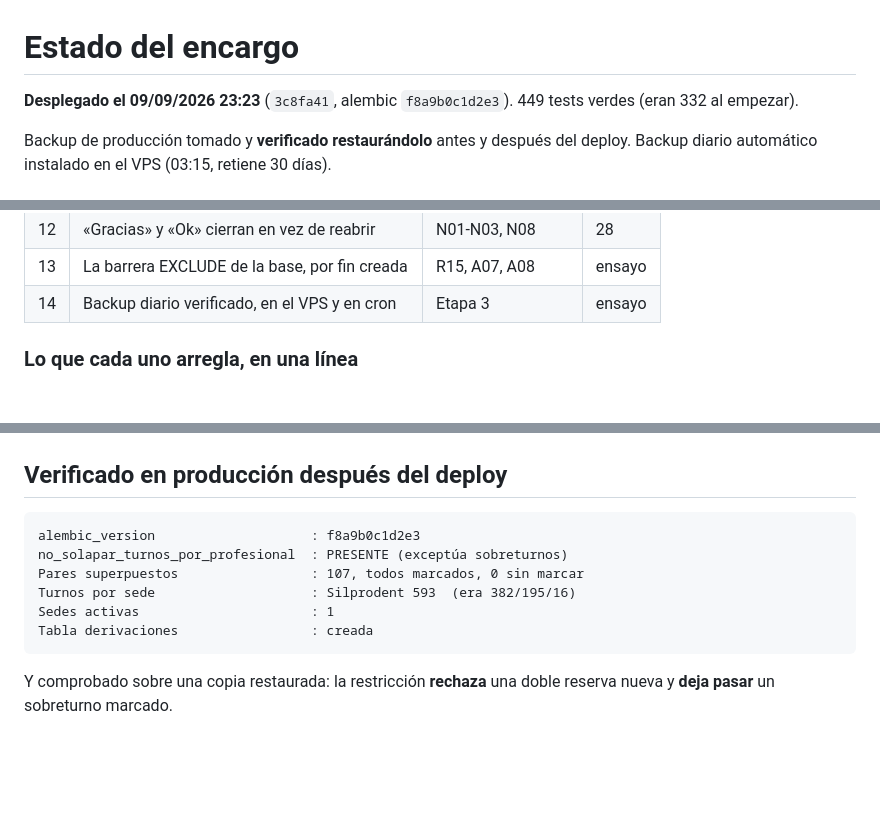
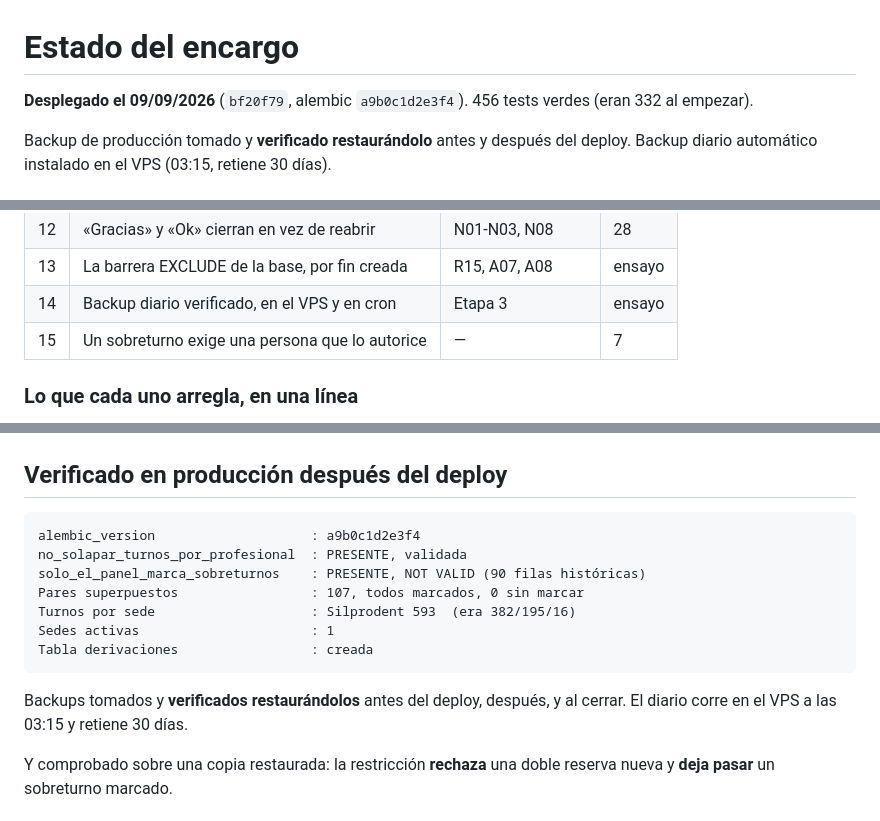
Before and after one commit to aiporvos/odontogravity, a Markdown page: docs/ENCARGO-estado.md, 3 parts joined by grey strips. Rendered like a GitHub page; blank space fills up the shorter version.

Commit message:
Estado: sobreturno con autorizacion desplegado y verificado
Co-Authored-By: Claude Opus 5 <noreply@anthropic.com>
Claude-Session: https://claude.ai/code/session_016A3gFuqWCHxzKf8CFRAqaM

````diff
--- a/docs/ENCARGO-estado.md
+++ b/docs/ENCARGO-estado.md
@@ -1,7 +1,7 @@
 # Estado del encargo
 
-**Desplegado el 09/09/2026 23:23** (`3c8fa41`, alembic `f8a9b0c1d2e3`).
-449 tests verdes (eran 332 al empezar).
+**Desplegado el 09/09/2026** (`bf20f79`, alembic `a9b0c1d2e3f4`).
+456 tests verdes (eran 332 al empezar).
 
 Backup de producción tomado y **verificado restaurándolo** antes y después del
 deploy. Backup diario automático instalado en el VPS (03:15, retiene 30 días).
@@ -24,6 +24,7 @@ deploy. Backup diario automático instalado en el VPS (03:15, retiene 30 días).
 | 12 | «Gracias» y «Ok» cierran en vez de reabrir | N01-N03, N08 | 28 |
 | 13 | La barrera EXCLUDE de la base, por fin creada | R15, A07, A08 | ensayo |
 | 14 | Backup diario verificado, en el VPS y en cron | Etapa 3 | ensayo |
+| 15 | Un sobreturno exige una persona que lo autorice | — | 7 |
 
 ### Lo que cada uno arregla, en una línea
 
@@ -66,13 +68,17 @@ Por indicación explícita, no se implementa lo que el plan pide de más:
 ## Verificado en producción después del deploy
 
 ```
-alembic_version                    : f8a9b0c1d2e3
-no_solapar_turnos_por_profesional  : PRESENTE (exceptúa sobreturnos)
+alembic_version                    : a9b0c1d2e3f4
+no_solapar_turnos_por_profesional  : PRESENTE, validada
+solo_el_panel_marca_sobreturnos    : PRESENTE, NOT VALID (90 filas históricas)
 Pares superpuestos                 : 107, todos marcados, 0 sin marcar
 Turnos por sede                    : Silprodent 593  (era 382/195/16)
 Sedes activas                      : 1
 Tabla derivaciones                 : creada
 ```
+
+Backups tomados y **verificados restaurándolos** antes del deploy, después, y al
+cerrar. El diario corre en el VPS a las 03:15 y retiene 30 días.
 
 Y comprobado sobre una copia restaurada: la restricción **rechaza** una doble
 reserva nueva y **deja pasar** un sobreturno marcado.
````
Also changed, not shown: other parts of docs/ENCARGO-estado.md (+1 -0 lines).
